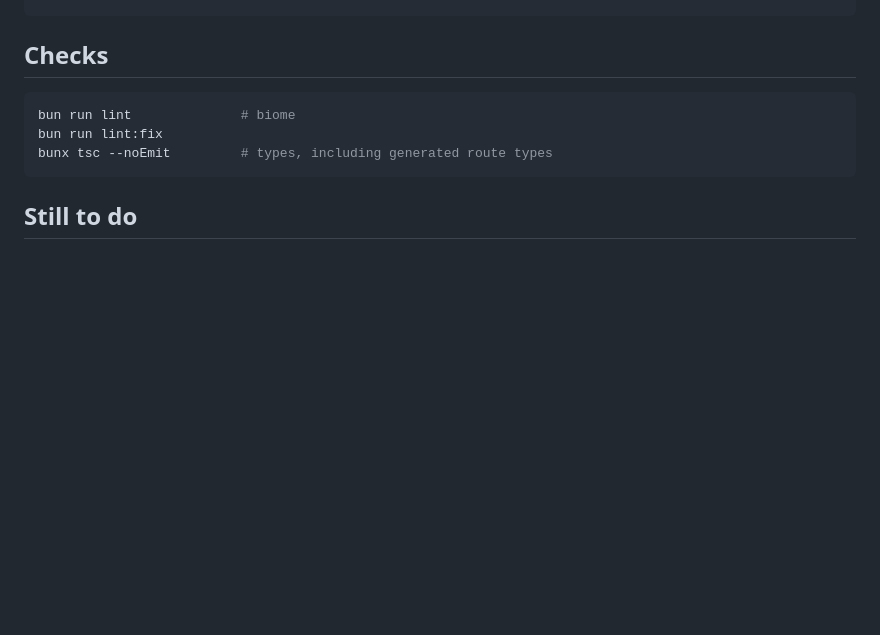
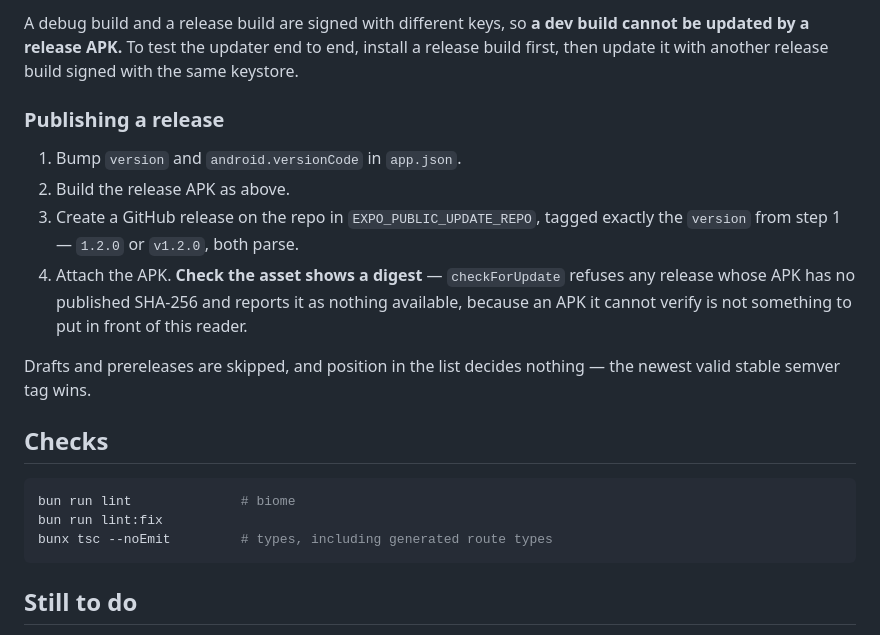
Before and after one commit to ethicks-x/smaran, a Markdown page: apps/mobile/README.md, the part around one of its changes. Drawn GitHub-style; blank space fills up the shorter version.

Commit message:
docs(mobile): Build steps in the README

````diff
--- a/apps/mobile/README.md
+++ b/apps/mobile/README.md
@@ -79,3 +152,22 @@ bun run ios               # or: bun run android
+A debug build and a release build are signed with different keys, so **a dev
+build cannot be updated by a release APK.** To test the updater end to end,
+install a release build first, then update it with another release build signed
+with the same keystore.
+
+### Publishing a release
+
+1. Bump `version` and `android.versionCode` in `app.json`.
+2. Build the release APK as above.
+3. Create a GitHub release on the repo in `EXPO_PUBLIC_UPDATE_REPO`, tagged
+   exactly the `version` from step 1 — `1.2.0` or `v1.2.0`, both parse.
+4. Attach the APK. **Check the asset shows a digest** — `checkForUpdate` refuses
+   any release whose APK has no published SHA-256 and reports it as nothing
+   available, because an APK it cannot verify is not something to put in front
+   of this reader.
+
+Drafts and prereleases are skipped, and position in the list decides nothing —
+the newest valid stable semver tag wins.
+
 ## Checks
 
 ```bash
````
Also changed, not shown: other parts of apps/mobile/README.md (+73 -0 lines), README.md (+2 -0 lines).
